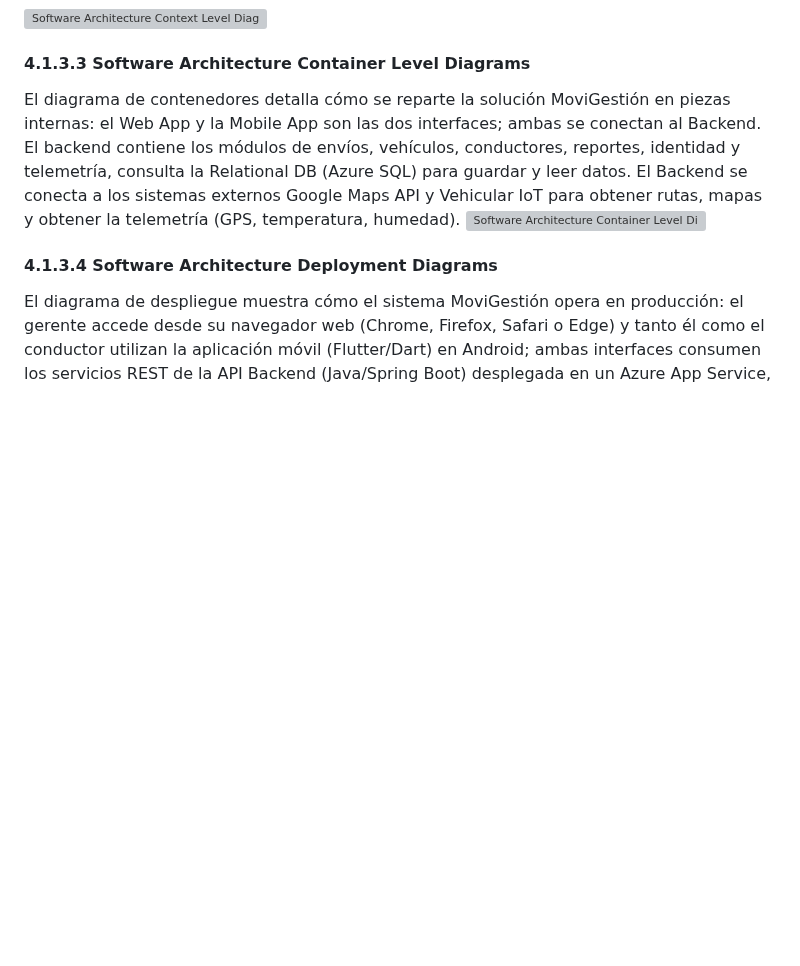
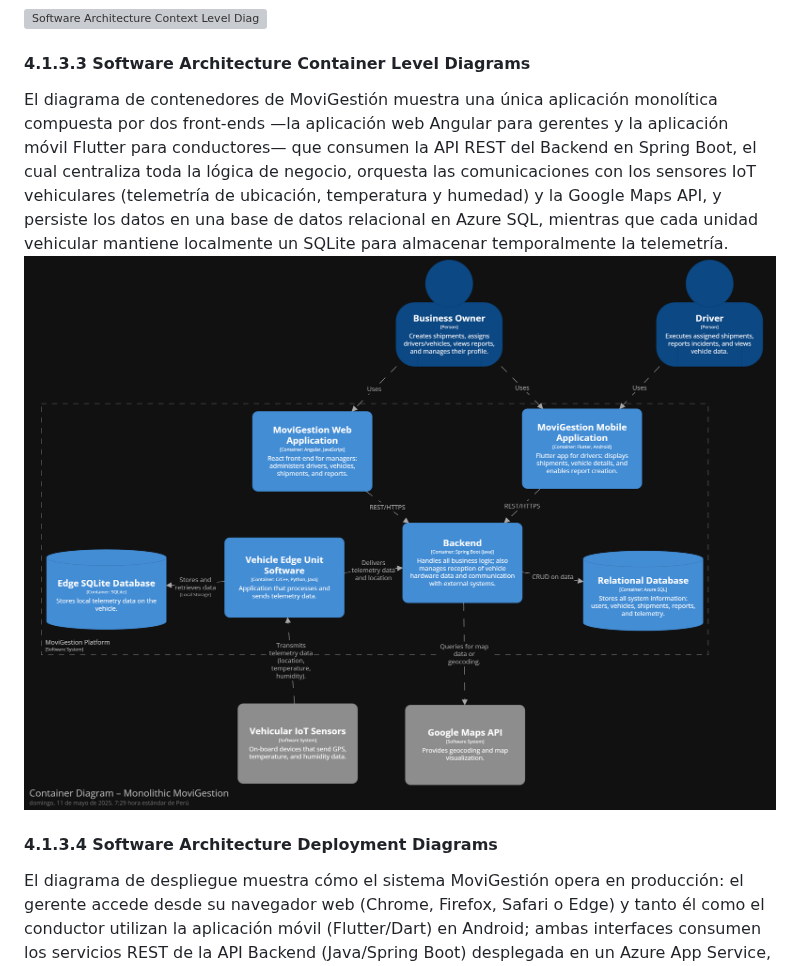
Before and after one commit to upc-Soluciones-IOT-BicasTeam/upc-iot-BicasTeam-report, a Markdown page: docs/chapter04-Solution Software Design.md, the part around the change. GitHub-like rendering; pictures changed too: assets/chapter04/structurizr-Container vf.png (added); blank space fills up the shorter version; grey boxes are pictures that could not be loaded.

Commit message:
fix: container diagram update

```diff
--- a/docs/chapter04-Solution Software Design.md
+++ b/docs/chapter04-Solution Software Design.md
@@ -168,8 +168,8 @@ El diagrama de contexto muestra cómo se conecta la plataforma MoviGestión con
 ![Software Architecture Context Level Diagram](/assets/chapter04/structurizr-SystemContext-001%20(5).png)
 
 #### 4.1.3.3 Software Architecture Container Level Diagrams
-El diagrama de contenedores detalla cómo se reparte la solución MoviGestión en piezas internas: el Web App y la Mobile App son las dos interfaces; ambas se conectan al Backend. El backend contiene los módulos de envíos, vehículos, conductores, reportes, identidad y telemetría, consulta la Relational DB (Azure SQL) para guardar y leer datos. El Backend se conecta a los sistemas externos Google Maps API y Vehicular IoT   para obtener rutas, mapas y obtener la telemetría (GPS, temperatura, humedad).
-![Software Architecture Container Level Diagrams](/assets/chapter04/structurizr-Container-001%20(5).png)
+El diagrama de contenedores de MoviGestión muestra una única aplicación monolítica compuesta por dos front-ends —la aplicación web Angular para gerentes y la aplicación móvil Flutter para conductores— que consumen la API REST del Backend en Spring Boot, el cual centraliza toda la lógica de negocio, orquesta las comunicaciones con los sensores IoT vehiculares (telemetría de ubicación, temperatura y humedad) y la Google Maps API, y persiste los datos en una base de datos relacional en Azure SQL, mientras que cada unidad vehicular mantiene localmente un SQLite para almacenar temporalmente la telemetría.
+![Software Architecture Container Level Diagrams](/assets/chapter04/structurizr-Container%20vf.png)
 
 #### 4.1.3.4 Software Architecture Deployment Diagrams
 El diagrama de despliegue muestra cómo el sistema MoviGestión opera en producción: el gerente accede desde su navegador web (Chrome, Firefox, Safari o Edge) y tanto él como el conductor utilizan la aplicación móvil (Flutter/Dart) en Android; ambas interfaces consumen los servicios REST de la API Backend (Java/Spring Boot) desplegada en un Azure App Service, que a su vez lee y escribe datos en una Azure SQL Database (usuarios, vehículos, rutas y telemetría) y procesa las llamadas HTTPS/JSON provenientes de los sistemas externos de GPS Telemática y de los sensores IoT de temperatura, humedad y mapas integrados en el hardware a bordo.
```
Also changed, not shown: assets/structurizr-Container vf.png (added).
